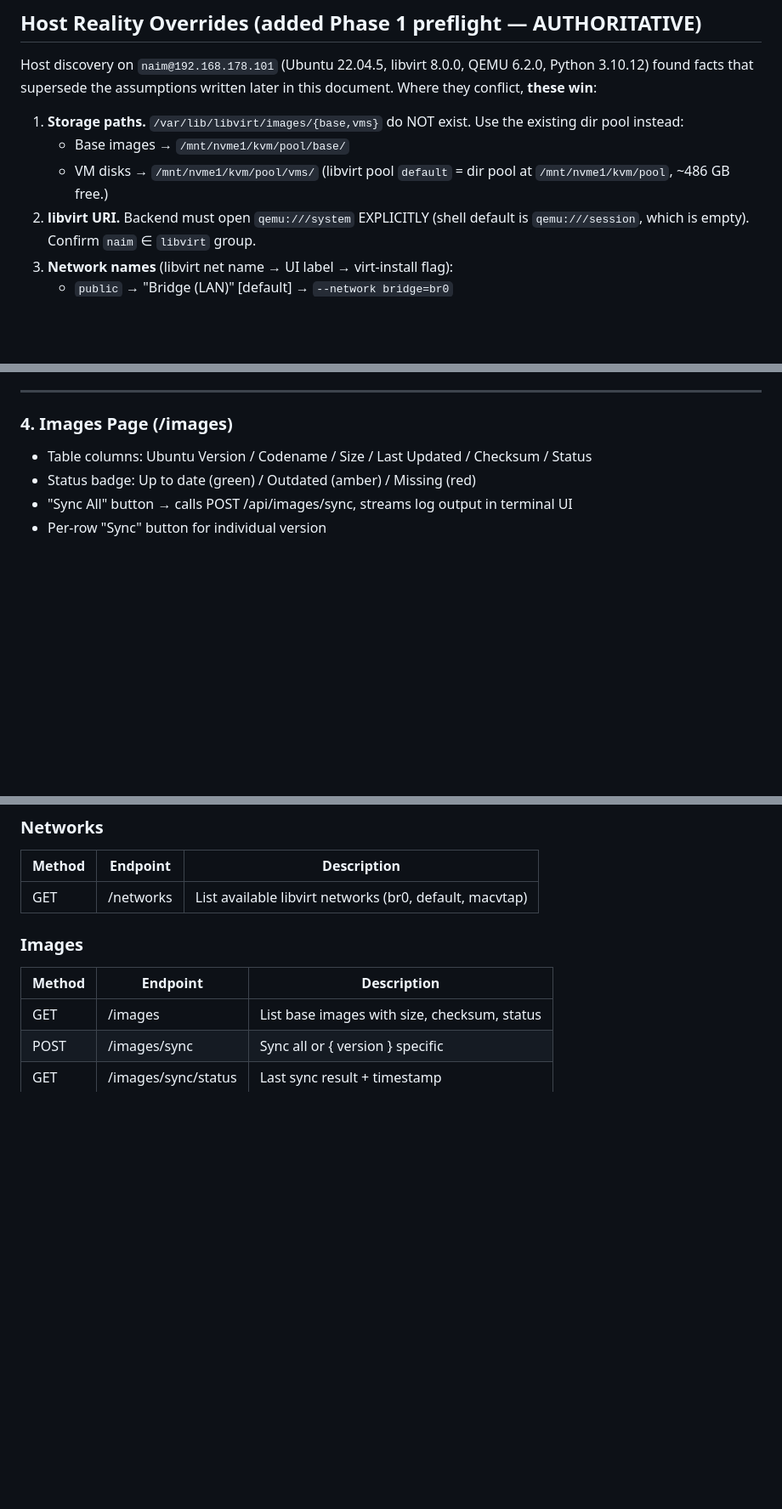
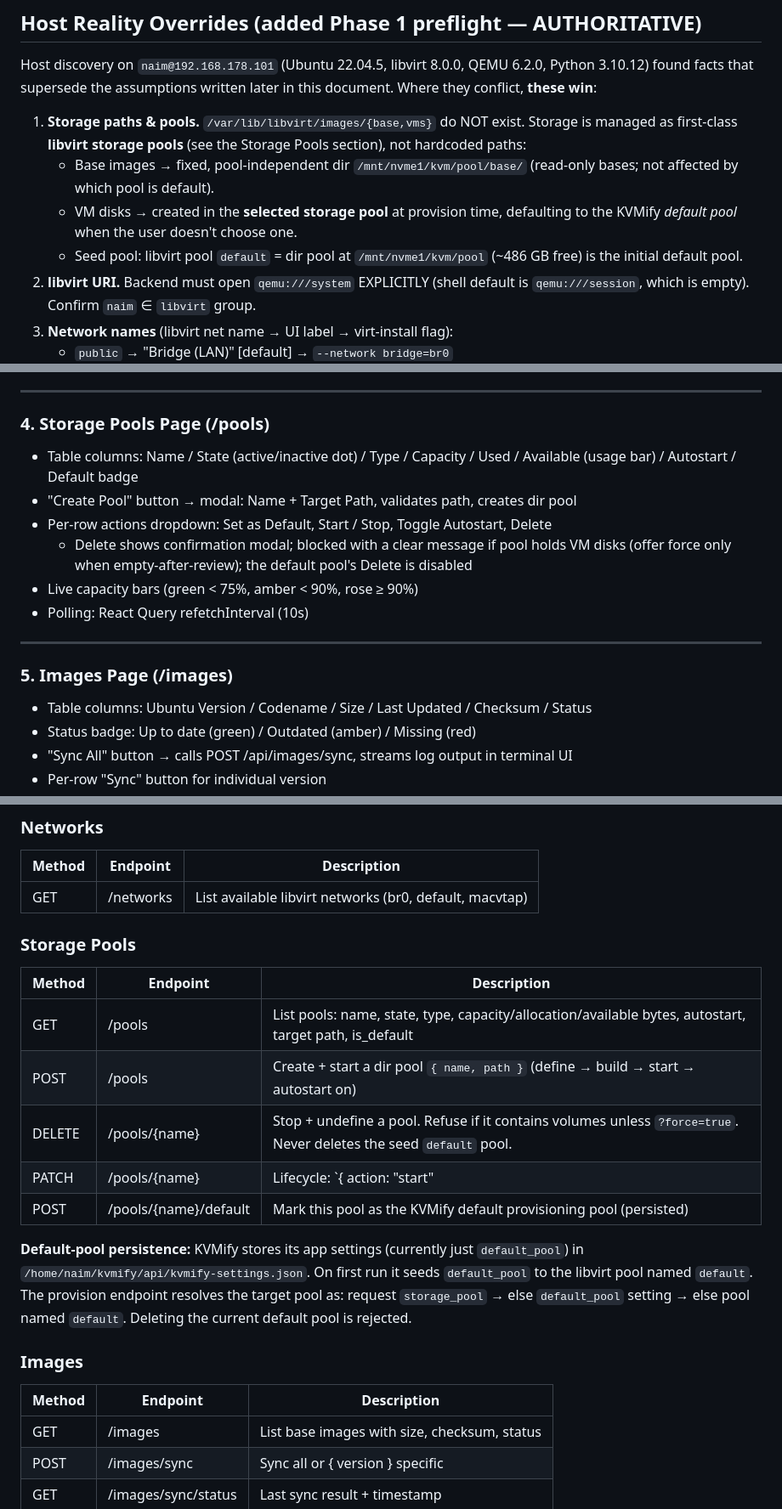
Before and after one commit to tankibaj/kvmify, a Markdown page: PLAN.md, 3 parts joined by grey strips. Shown at 85% size. Drawn GitHub-style; blank space fills up the shorter version.

```diff
--- a/PLAN.md
+++ b/PLAN.md
@@ -35,11 +35,15 @@ Host discovery on `naim@192.168.178.101` (Ubuntu 22.04.5, libvirt 8.0.0,
 QEMU 6.2.0, Python 3.10.12) found facts that supersede the assumptions written
 later in this document. Where they conflict, **these win**:
 
-1. **Storage paths.** `/var/lib/libvirt/images/{base,vms}` do NOT exist. Use the
-   existing dir pool instead:
-   - Base images → `/mnt/nvme1/kvm/pool/base/`
-   - VM disks    → `/mnt/nvme1/kvm/pool/vms/`
-   (libvirt pool `default` = dir pool at `/mnt/nvme1/kvm/pool`, ~486 GB free.)
+1. **Storage paths & pools.** `/var/lib/libvirt/images/{base,vms}` do NOT exist.
+   Storage is managed as first-class **libvirt storage pools** (see the Storage
+   Pools section), not hardcoded paths:
+   - Base images → fixed, pool-independent dir `/mnt/nvme1/kvm/pool/base/`
+     (read-only bases; not affected by which pool is default).
+   - VM disks → created in the **selected storage pool** at provision time,
+     defaulting to the KVMify *default pool* when the user doesn't choose one.
+   - Seed pool: libvirt pool `default` = dir pool at `/mnt/nvme1/kvm/pool`
+     (~486 GB free) is the initial default pool.
 2. **libvirt URI.** Backend must open `qemu:///system` EXPLICITLY (shell default
    is `qemu:///session`, which is empty). Confirm `naim` ∈ `libvirt` group.
 3. **Network names** (libvirt net name → UI label → virt-install flag):
@@ -364,7 +376,17 @@ ssh ubuntu@192.168.x.x
 
 ---
 
-### 4. Images Page (/images)
+### 4. Storage Pools Page (/pools)
+- Table columns: Name / State (active/inactive dot) / Type / Capacity / Used / Available (usage bar) / Autostart / Default badge
+- "Create Pool" button → modal: Name + Target Path, validates path, creates dir pool
+- Per-row actions dropdown: Set as Default, Start / Stop, Toggle Autostart, Delete
+  - Delete shows confirmation modal; blocked with a clear message if pool holds VM disks (offer force only when empty-after-review); the default pool's Delete is disabled
+- Live capacity bars (green < 75%, amber < 90%, rose ≥ 90%)
+- Polling: React Query refetchInterval (10s)
+
+---
+
+### 5. Images Page (/images)
 - Table columns: Ubuntu Version / Codename / Size / Last Updated / Checksum / Status
 - Status badge: Up to date (green) / Outdated (amber) / Missing (red)
 - "Sync All" button → calls POST /api/images/sync, streams log output in terminal UI
@@ -400,6 +422,21 @@ Stored in React state (useState), not persisted, session only.
 | Method | Endpoint | Description |
 |--------|----------|-------------|
 | GET | /networks | List available libvirt networks (br0, default, macvtap) |
+
+### Storage Pools
+| Method | Endpoint | Description |
+|--------|----------|-------------|
+| GET | /pools | List pools: name, state, type, capacity/allocation/available bytes, autostart, target path, is_default |
+| POST | /pools | Create + start a dir pool `{ name, path }` (define → build → start → autostart on) |
+| DELETE | /pools/{name} | Stop + undefine a pool. Refuse if it contains volumes unless `?force=true`. Never deletes the seed `default` pool. |
+| PATCH | /pools/{name} | Lifecycle: `{ action: "start" | "stop" | "refresh", autostart?: bool }` |
+| POST | /pools/{name}/default | Mark this pool as the KVMify default provisioning pool (persisted) |
+
+**Default-pool persistence:** KVMify stores its app settings (currently just
+`default_pool`) in `/home/naim/kvmify/api/kvmify-settings.json`. On first run it
+seeds `default_pool` to the libvirt pool named `default`. The provision endpoint
+resolves the target pool as: request `storage_pool` → else `default_pool` setting
+→ else pool named `default`. Deleting the current default pool is rejected.
 
 ### Images
 | Method | Endpoint | Description |
```
Also changed, not shown: other parts of PLAN.md (+23 -9 lines).
